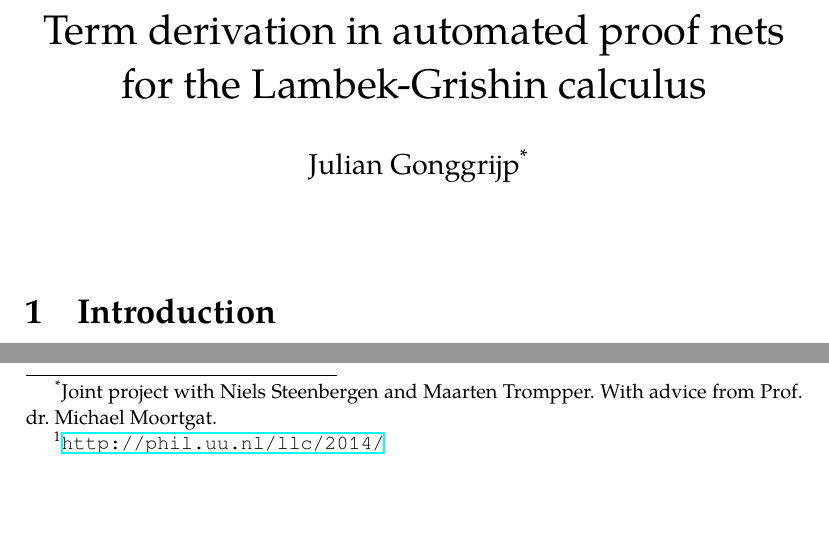
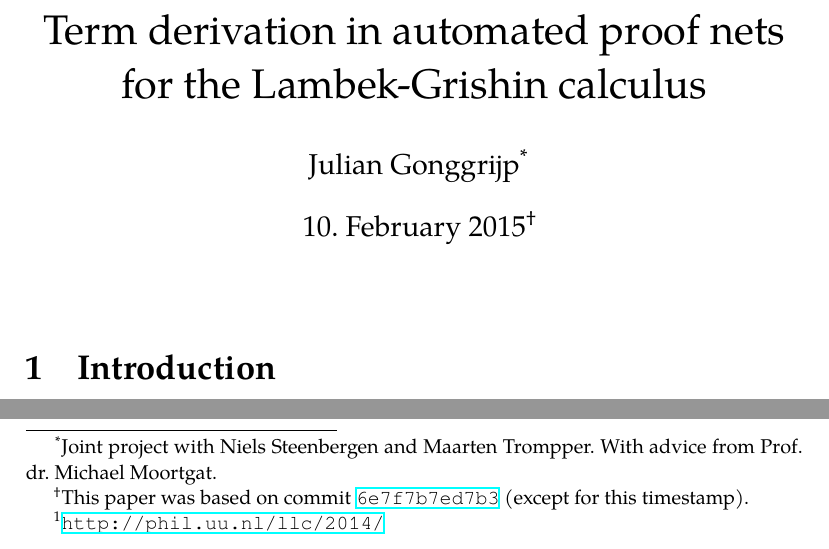
Before and after one commit to jgonggrijp/net-prove, a LaTeX document (doc/report-term-derivation.tex): two parts of page 1 of 14, joined at a grey line, cut so that both start at the same text, the shorter picture padded with empty space. Compiled offline with XeLaTeX; a missing font is replaced by an installed copy or a similar font.

Commit message:
Add timestamp

```diff
--- a/doc/report-term-derivation.tex
+++ b/doc/report-term-derivation.tex
@@ -43,7 +43,7 @@
 
 \title{Term derivation in automated proof nets for the Lambek-Grishin calculus}
 \author{Julian Gonggrijp\thanks{Joint project with Niels Steenbergen and Maarten Trompper. With advice from Prof. dr. Michael Moortgat.}}
-\date{}
+\date{10. February 2015\thanks{This paper was based on commit \href{https://github.com/jgonggrijp/net-prove/tree/6e7f7b7ed7b3b78737331cadea354efbba89216b}{\texttt{6e7f7b7ed7b3}} (except for this timestamp).}}
 \maketitle
 
 
```
